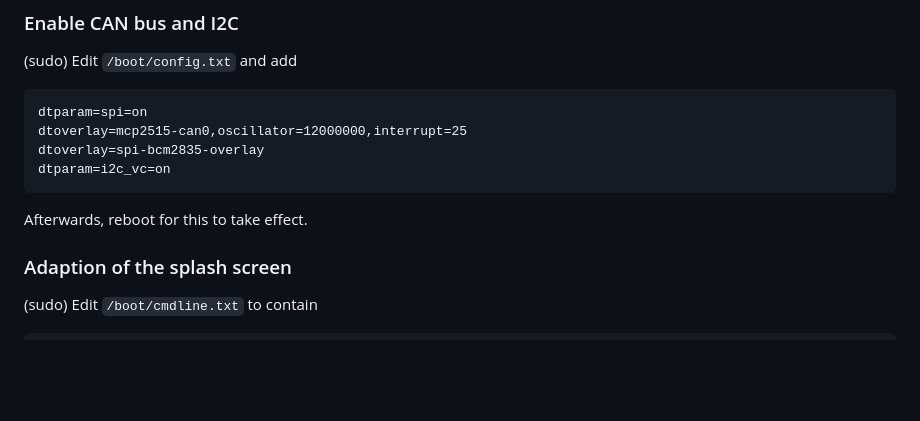
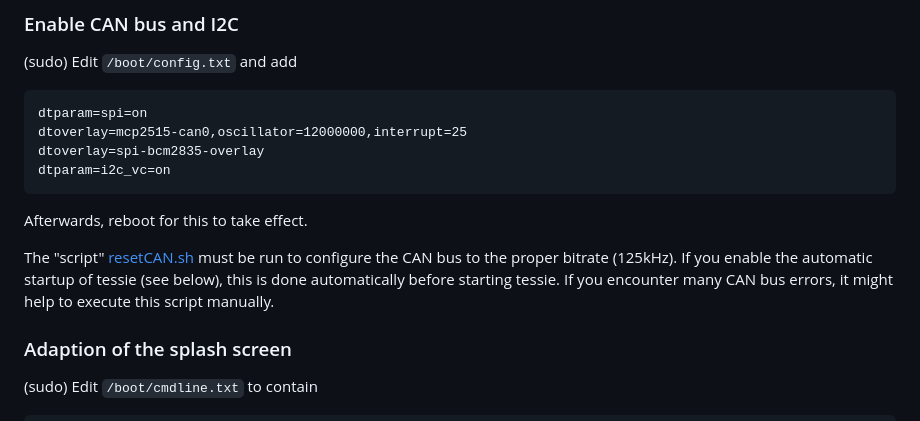
Before and after one commit to ursl/tessie, a Markdown page: README.md, the part around one of its changes. Rendered like a GitHub page; blank space fills up the shorter version.

````diff
--- a/README.md
+++ b/README.md
@@ -51,6 +51,8 @@ dtparam=i2c_vc=on
 ```
 Afterwards, reboot for this to take effect.
 
+The "script" [resetCAN.sh](https://github.com/ursl/tessie/tree/master/resetCAN.sh) must be run to configure the CAN bus to the proper bitrate (125kHz). If you enable the automatic startup of tessie (see below), this is done automatically before starting tessie. If you encounter many CAN bus errors, it might help to execute this script manually.
+
 ### Adaption of the splash screen
 (sudo) Edit `/boot/cmdline.txt` to contain
 ```
````
Also changed, not shown: other parts of README.md (+1 -0 lines).
